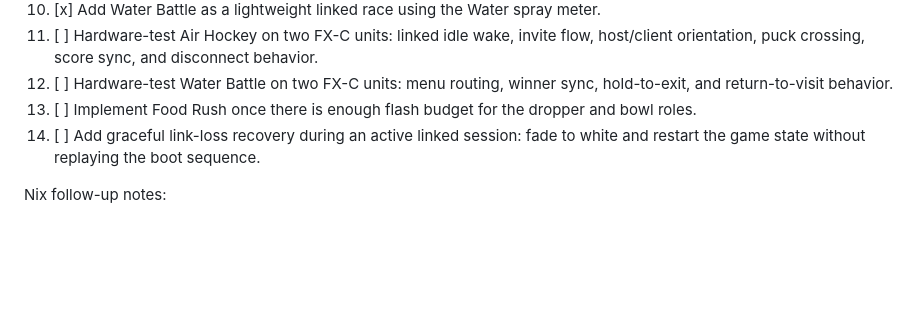
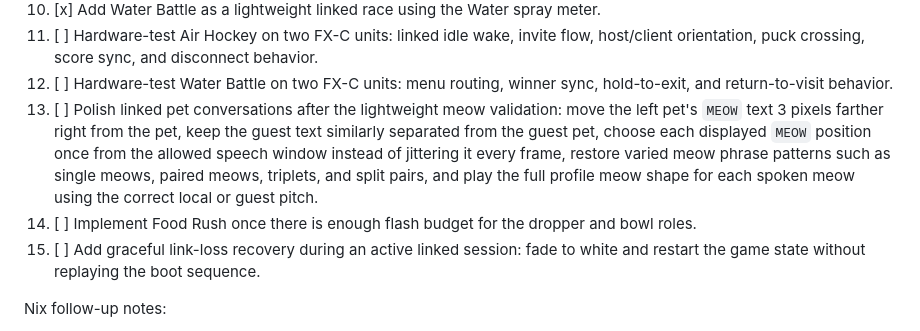
Before and after one commit to Jujuyeh/pocket-pixel, a Markdown page: docs/roadmap.md, the part around the change. Rendered like a GitHub page; blank space fills up the shorter version.

```diff
--- a/docs/roadmap.md
+++ b/docs/roadmap.md
@@ -185,9 +185,16 @@ normal Arduboy/FX builds unchanged.
    host/client orientation, puck crossing, score sync, and disconnect behavior.
 12. [ ] Hardware-test Water Battle on two FX-C units: menu routing, winner sync,
    hold-to-exit, and return-to-visit behavior.
-13. [ ] Implement Food Rush once there is enough flash budget for the dropper
+13. [ ] Polish linked pet conversations after the lightweight meow validation:
+   move the left pet's `MEOW` text 3 pixels farther right from the pet, keep the
+   guest text similarly separated from the guest pet, choose each displayed
+   `MEOW` position once from the allowed speech window instead of jittering it
+   every frame, restore varied meow phrase patterns such as single meows,
+   paired meows, triplets, and split pairs, and play the full profile meow shape
+   for each spoken meow using the correct local or guest pitch.
+14. [ ] Implement Food Rush once there is enough flash budget for the dropper
    and bowl roles.
-14. [ ] Add graceful link-loss recovery during an active linked session: fade to
+15. [ ] Add graceful link-loss recovery during an active linked session: fade to
    white and restart the game state without replaying the boot sequence.
 
 Nix follow-up notes:
```
Also changed, not shown: docs/fxc-air-hockey.md (+13 -0 lines), docs/gameplay-audit.md (+6 -0 lines).
